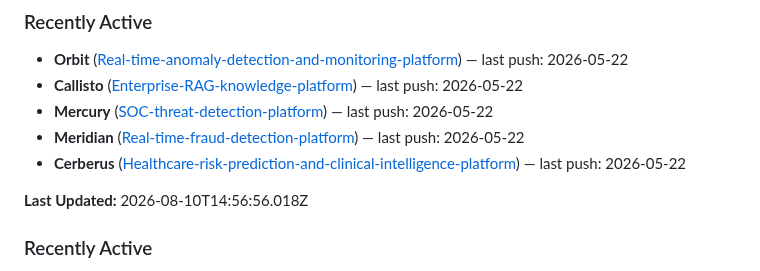
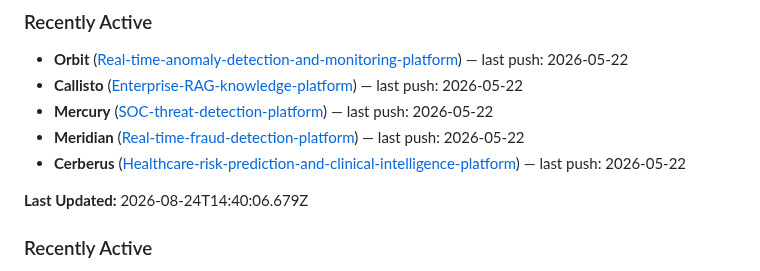
Before and after one commit to RyanJBush/RyanJBush, a Markdown page: README.md, the part around the change. Rendered like a GitHub page.

Commit message:
chore(readme): refresh project activity section

```diff
--- a/README.md
+++ b/README.md
@@ -74,7 +74,7 @@ Nine end-to-end projects across AI engineering, cybersecurity, data science, clo
 - **Cerberus** ([Healthcare-risk-prediction-and-clinical-intelligence-platform](https://github.com/RyanJBush/Healthcare-risk-prediction-and-clinical-intelligence-platform)) — last push: 2026-05-22
 
 <!-- README_ACTIVITY:START -->
-**Last Updated:** 2026-08-10T14:56:56.018Z
+**Last Updated:** 2026-08-24T14:40:06.679Z
 
 ### Recently Active
 - **Europa** ([Autonomous-research-and-intelligence-agent](https://github.com/RyanJBush/Autonomous-research-and-intelligence-agent)) — last push: 2026-05-22
```
